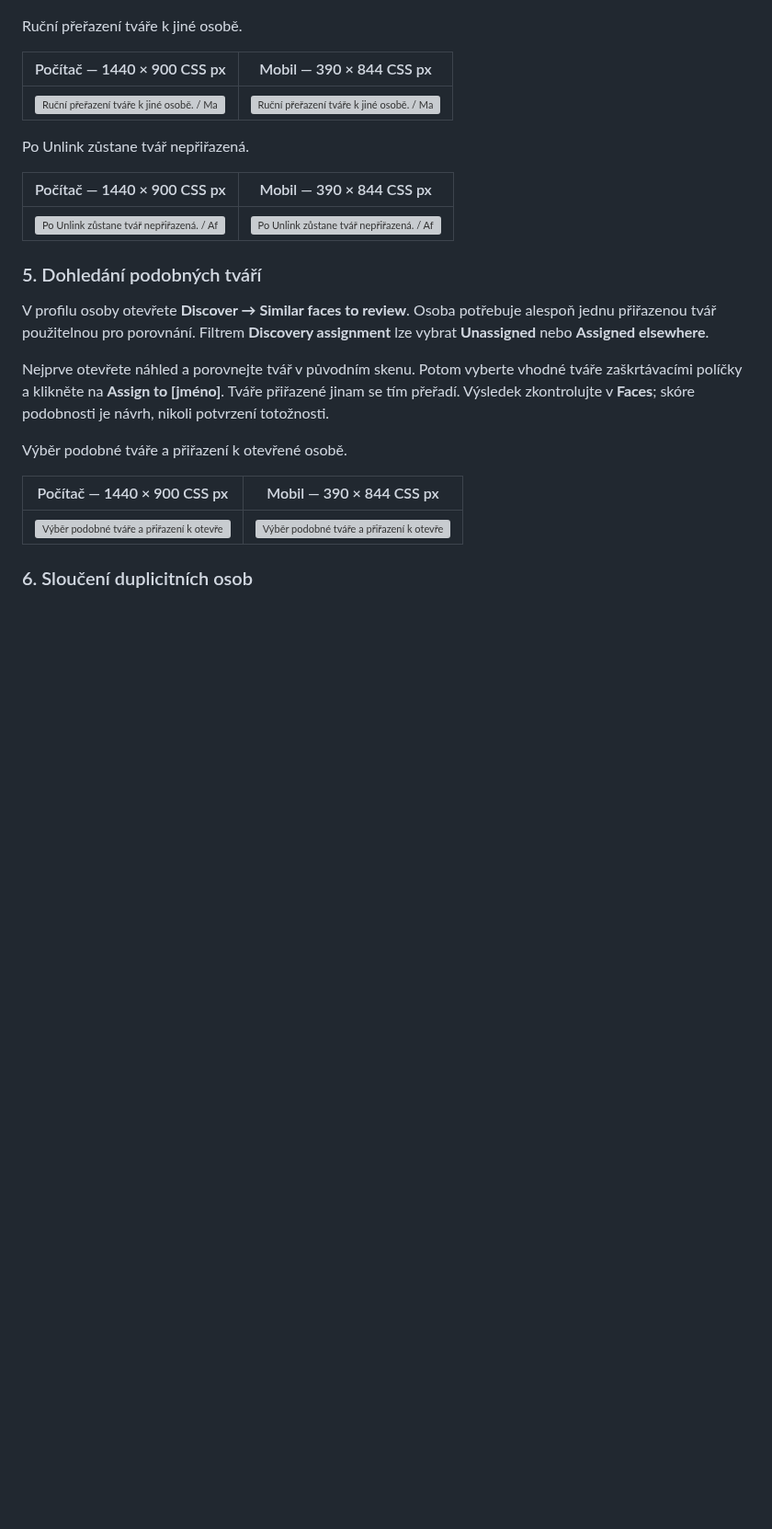
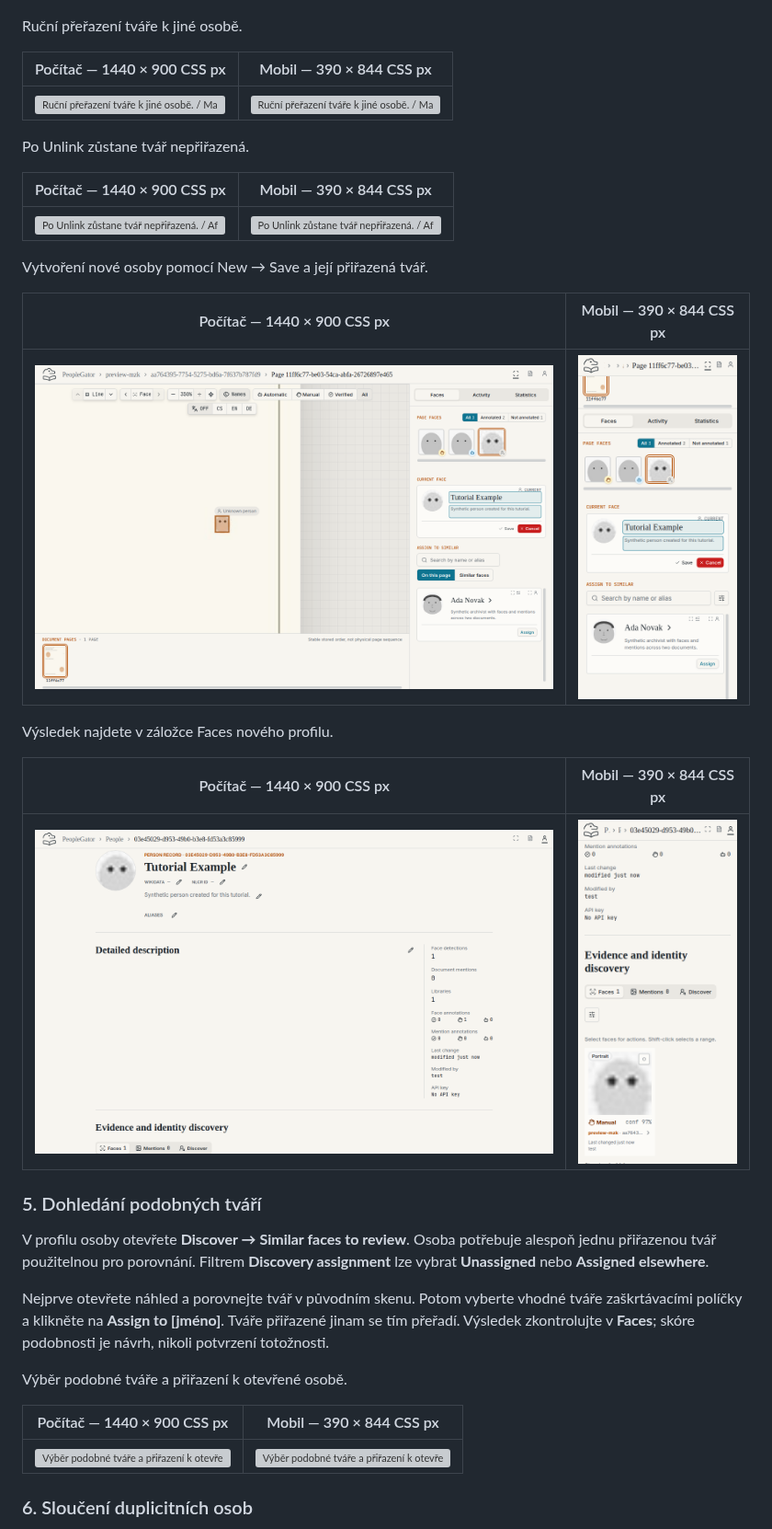
Before and after one commit to DCGM/PeopleGatorApp, a Markdown page: TUTORIAL.md, the part around one of its changes. Shown at 92% size. Drawn GitHub-style; pictures changed too: docs/images/tutorial/19-new-profile-desktop.png (added), docs/images/tutorial/19-new-profile-mobile.png (added), docs/images/tutorial/20-new-profile-result-desktop.png (added); blank space fills up the shorter version; grey boxes are pictures that could not be loaded.

Commit message:
docs: show profile creation and verify bulk face actions (#55)

```diff
--- a/TUTORIAL.md
+++ b/TUTORIAL.md
@@ -128,6 +129,18 @@ Po Unlink zůstane tvář nepřiřazená.
 | Počítač — 1440 × 900 CSS px | Mobil — 390 × 844 CSS px |
 | --- | --- |
 | ![Po Unlink zůstane tvář nepřiřazená. / After Unlink, the face remains unassigned. — desktop](docs/images/tutorial/12-unassigned-desktop.png) | ![Po Unlink zůstane tvář nepřiřazená. / After Unlink, the face remains unassigned. — mobile](docs/images/tutorial/12-unassigned-mobile.png) |
+
+Vytvoření nové osoby pomocí New → Save a její přiřazená tvář.
+
+| Počítač — 1440 × 900 CSS px | Mobil — 390 × 844 CSS px |
+| --- | --- |
+| ![Nový profil / New profile — desktop](docs/images/tutorial/19-new-profile-desktop.png) | ![Nový profil / New profile — mobile](docs/images/tutorial/19-new-profile-mobile.png) |
+
+Výsledek najdete v záložce Faces nového profilu.
+
+| Počítač — 1440 × 900 CSS px | Mobil — 390 × 844 CSS px |
+| --- | --- |
+| ![Vytvořený profil / Created profile — desktop](docs/images/tutorial/20-new-profile-result-desktop.png) | ![Vytvořený profil / Created profile — mobile](docs/images/tutorial/20-new-profile-result-mobile.png) |
 
 ### 5. Dohledání podobných tváří
 
```
Also changed, not shown: other parts of TUTORIAL.md (+16 -3 lines), 1 other file.
